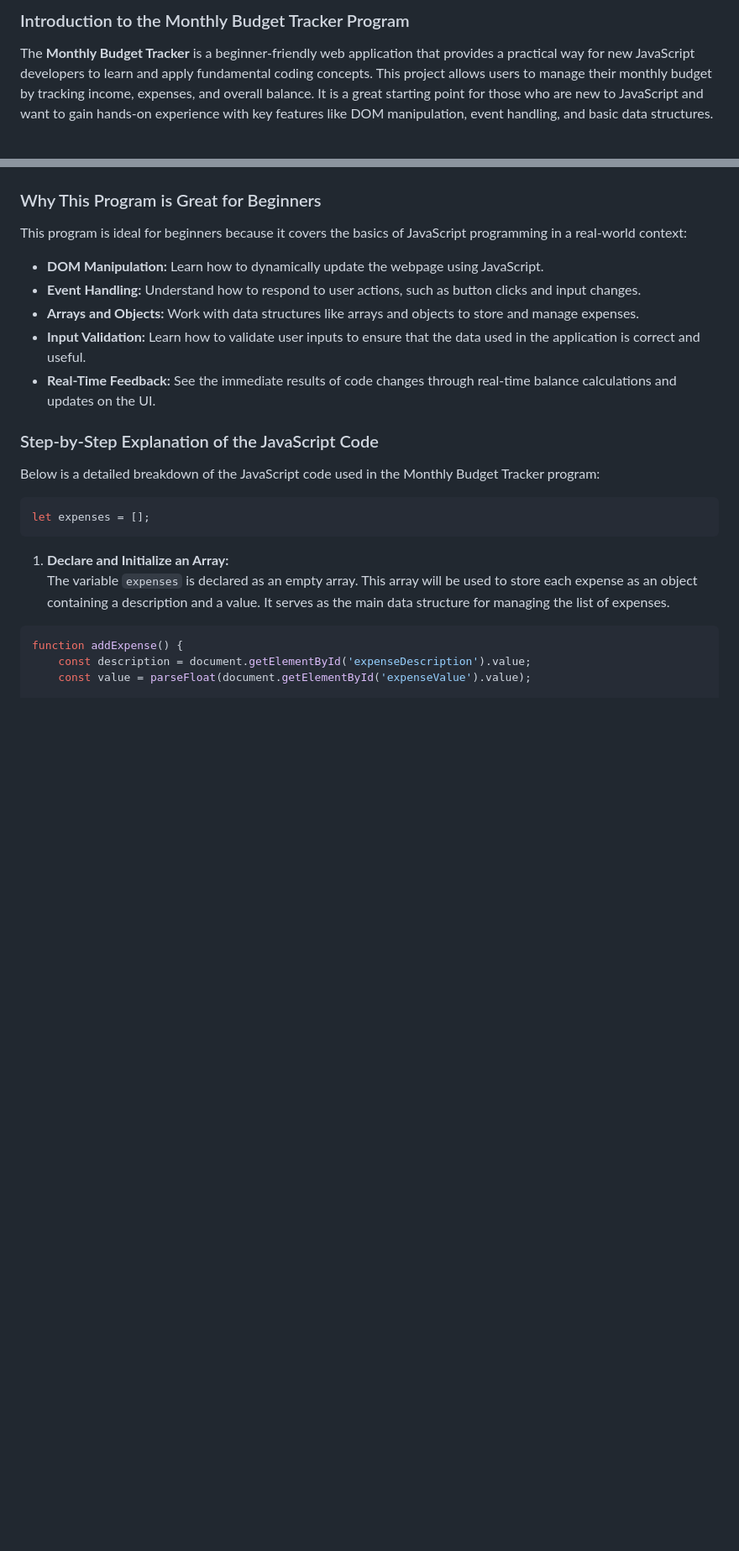
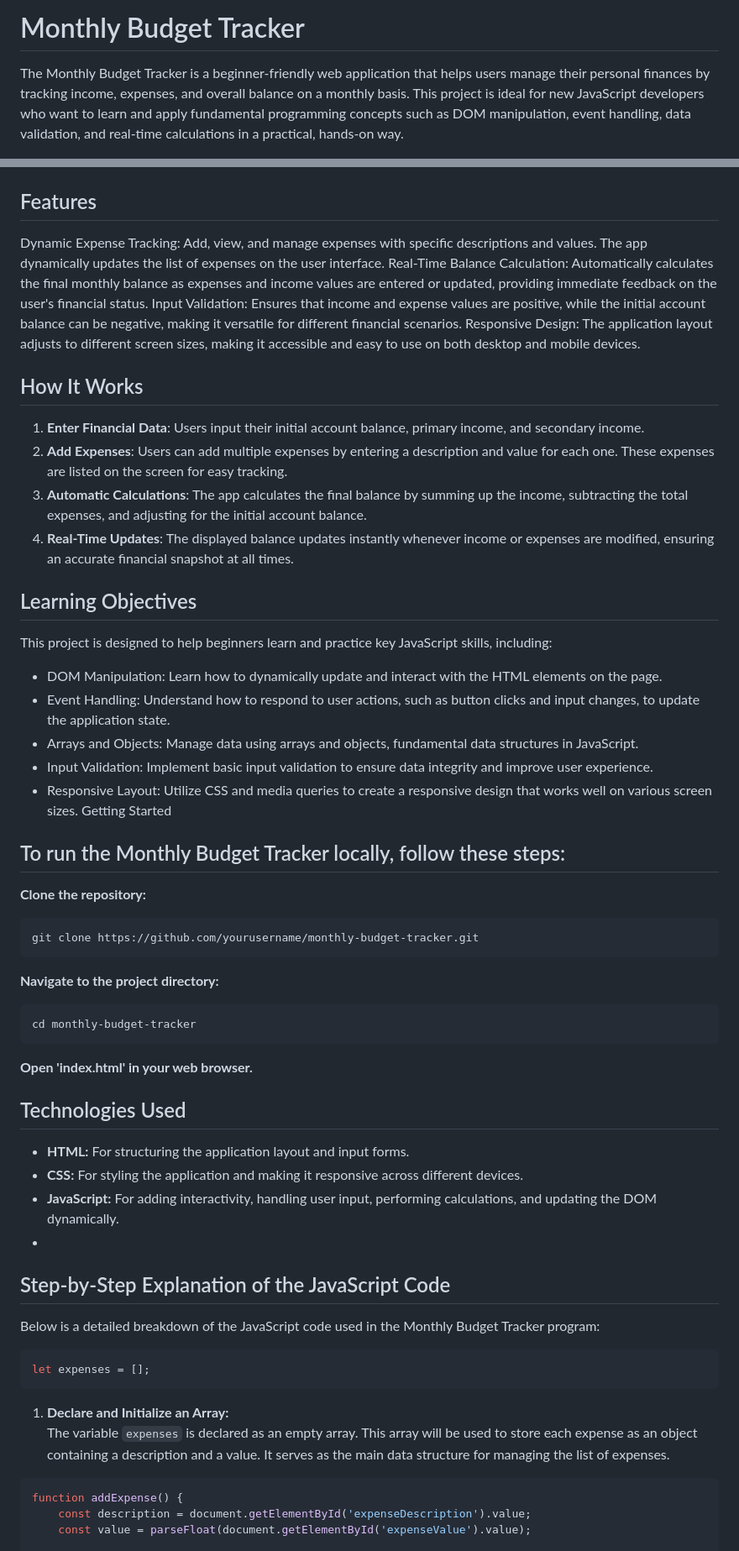
Before and after one commit to MorbeusDesign/MonthlyBudgetTracker, a Markdown page: README.md, 2 parts joined by grey strips. Shown: that part at 84% size. Drawn GitHub-style; blank space fills up the shorter version.

Commit message:
Update README.md
Some readMe content was added

`````diff
--- a/README.md
+++ b/README.md
@@ -1,22 +1,51 @@
-### Introduction to the Monthly Budget Tracker Program
-
-The **Monthly Budget Tracker** is a beginner-friendly web application that provides a practical way for new JavaScript developers to learn and apply fundamental coding concepts. This project allows users to manage their monthly budget by tracking income, expenses, and overall balance. It is a great starting point for those who are new to JavaScript and want to gain hands-on experience with key features like DOM manipulation, event handling, and basic data structures.
+# Monthly Budget Tracker
+The Monthly Budget Tracker is a beginner-friendly web application that helps users manage their personal finances by tracking income, expenses, and overall balance on a monthly basis. This project is ideal for new JavaScript developers who want to learn and apply fundamental programming concepts such as DOM manipulation, event handling, data validation, and real-time calculations in a practical, hands-on way.
 
 <div align="center">
 <img  src="https://github.com/MorbeusDesign/MonthlyBudgetTracker/blob/main/screenshot1.JPG" width="600"  alt = 'Desktop Screenshot' />
 <img src="https://github.com/MorbeusDesign/MonthlyBudgetTracker/blob/main/screenshot2.JPG" width="600"  alt = 'Desktop Screenshot' />
 </div>
 
-### Why This Program is Great for Beginners
+## Features
+Dynamic Expense Tracking: Add, view, and manage expenses with specific descriptions and values. The app dynamically updates the list of expenses on the user interface.
+Real-Time Balance Calculation: Automatically calculates the final monthly balance as expenses and income values are entered or updated, providing immediate feedback on the user's financial status.
+Input Validation: Ensures that income and expense values are positive, while the initial account balance can be negative, making it versatile for different financial scenarios.
+Responsive Design: The application layout adjusts to different screen sizes, making it accessible and easy to use on both desktop and mobile devices.
 
-This program is ideal for beginners because it covers the basics of JavaScript programming in a real-world context:
-- **DOM Manipulation:** Learn how to dynamically update the webpage using JavaScript.
-- **Event Handling:** Understand how to respond to user actions, such as button clicks and input changes.
-- **Arrays and Objects:** Work with data structures like arrays and objects to store and manage expenses.
-- **Input Validation:** Learn how to validate user inputs to ensure that the data used in the application is correct and useful.
-- **Real-Time Feedback:** See the immediate results of code changes through real-time balance calculations and updates on the UI.
+## How It Works
+1. **Enter Financial Data**: Users input their initial account balance, primary income, and secondary income.
+2. **Add Expenses**: Users can add multiple expenses by entering a description and value for each one. These expenses are listed on the screen for easy tracking.
+3. **Automatic Calculations**: The app calculates the final balance by summing up the income, subtracting the total expenses, and adjusting for the initial account balance.
+4. **Real-Time Updates**: The displayed balance updates instantly whenever income or expenses are modified, ensuring an accurate financial snapshot at all times.
 
-### Step-by-Step Explanation of the JavaScript Code
+## Learning Objectives
+This project is designed to help beginners learn and practice key JavaScript skills, including:
+
+- DOM Manipulation: Learn how to dynamically update and interact with the HTML elements on the page.
+- Event Handling: Understand how to respond to user actions, such as button clicks and input changes, to update the application state.
+- Arrays and Objects: Manage data using arrays and objects, fundamental data structures in JavaScript.
+- Input Validation: Implement basic input validation to ensure data integrity and improve user experience.
+- Responsive Layout: Utilize CSS and media queries to create a responsive design that works well on various screen sizes.
+Getting Started
+
+## To run the Monthly Budget Tracker locally, follow these steps:
+
+**Clone the repository:**
+```bash
+git clone https://github.com/yourusername/monthly-budget-tracker.git
+````
+**Navigate to the project directory:**
+```bash
+cd monthly-budget-tracker
+````
+**Open 'index.html' in your web browser.**
+
+## Technologies Used
+- **HTML:** For structuring the application layout and input forms.
+- **CSS:** For styling the application and making it responsive across different devices.
+- **JavaScript:** For adding interactivity, handling user input, performing calculations, and updating the DOM dynamically.
+-
+## Step-by-Step Explanation of the JavaScript Code
 
 Below is a detailed breakdown of the JavaScript code used in the Monthly Budget Tracker program:
 
`````
Also changed, not shown: other parts of README.md (+6 -0 lines).
